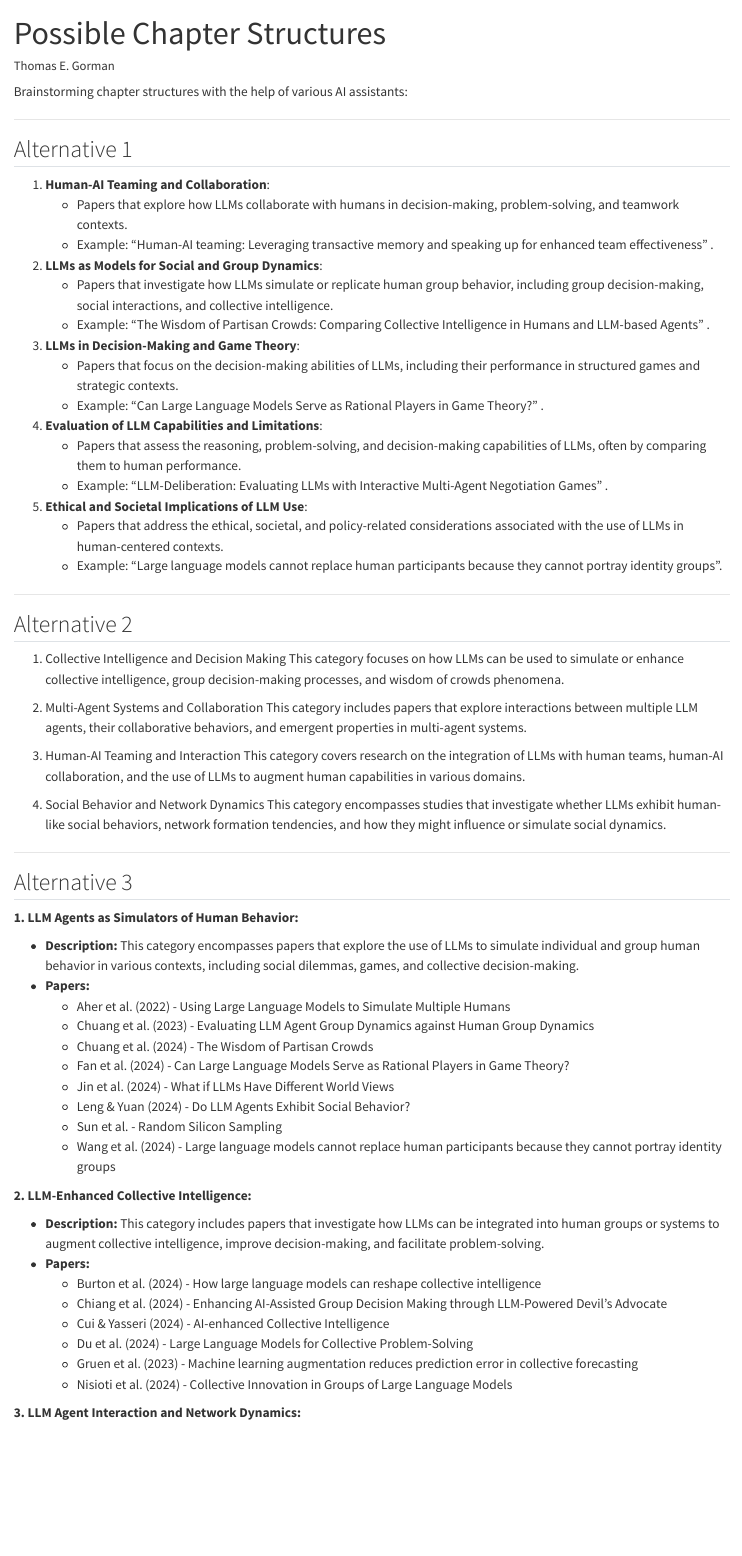
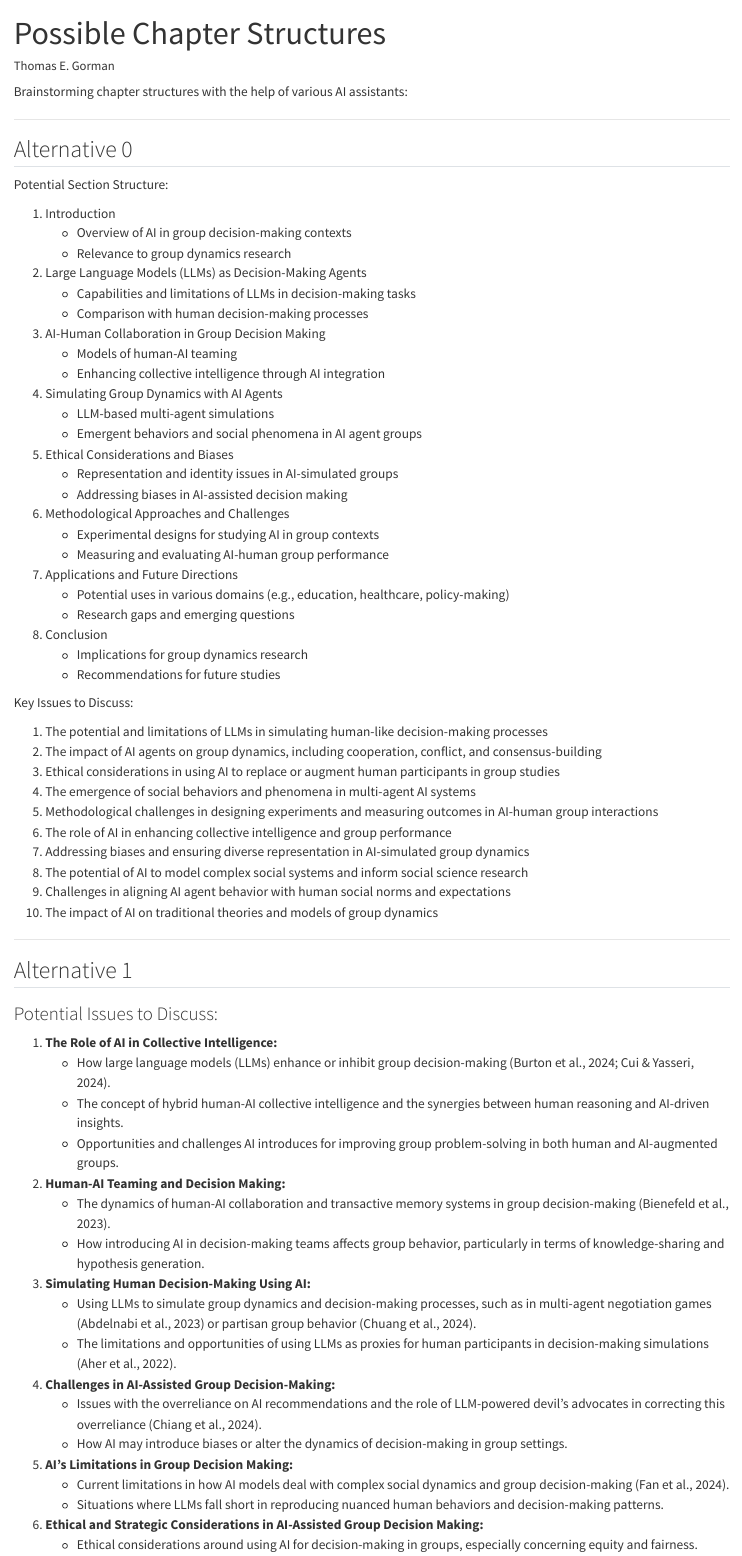
Before and after one commit to tegorman13/ccl, a Quarto document (chapter_structure.qmd): the page in a window 1100 px wide, from its top. Rendered offline with R 4.5, knitr and Pandoc in place of Quarto, with nearby package versions.

Commit message:
add more alternative chapter structures

```diff
--- a/chapter_structure.qmd
+++ b/chapter_structure.qmd
@@ -17,4 +17,84 @@ Brainstorming chapter structures with the help of various AI assistants:
 
 ----
 
+
+## Alternative 0
+
+Potential Section Structure:
+
+1. Introduction
+   - Overview of AI in group decision-making contexts
+   - Relevance to group dynamics research
+
+2. Large Language Models (LLMs) as Decision-Making Agents
+   - Capabilities and limitations of LLMs in decision-making tasks
+   - Comparison with human decision-making processes
+
+3. AI-Human Collaboration in Group Decision Making
+   - Models of human-AI teaming
+   - Enhancing collective intelligence through AI integration
+
+4. Simulating Group Dynamics with AI Agents
+   - LLM-based multi-agent simulations
+   - Emergent behaviors and social phenomena in AI agent groups
+
+5. Ethical Considerations and Biases
+   - Representation and identity issues in AI-simulated groups
+   - Addressing biases in AI-assisted decision making
+
+6. Methodological Approaches and Challenges
+   - Experimental designs for studying AI in group contexts
+   - Measuring and evaluating AI-human group performance
+
+7. Applications and Future Directions
+   - Potential uses in various domains (e.g., education, healthcare, policy-making)
+   - Research gaps and emerging questions
+
+8. Conclusion
+   - Implications for group dynamics research
+   - Recommendations for future studies
+
+Key Issues to Discuss:
+
+1. The potential and limitations of LLMs in simulating human-like decision-making processes
+2. The impact of AI agents on group dynamics, including cooperation, conflict, and consensus-building
+3. Ethical considerations in using AI to replace or augment human participants in group studies
+4. The emergence of social behaviors and phenomena in multi-agent AI systems
+5. Methodological challenges in designing experiments and measuring outcomes in AI-human group interactions
+6. The role of AI in enhancing collective intelligence and group performance
+7. Addressing biases and ensuring diverse representation in AI-simulated group dynamics
+8. The potential of AI to model complex social systems and inform social science research
+9. Challenges in aligning AI agent behavior with human social norms and expectations
+10. The impact of AI on traditional theories and models of group dynamics
+
+
+
+---
+
 ## Alternative 1
+
+
+### Potential Issues to Discuss:
+1. **The Role of AI in Collective Intelligence:**
+   - How large language models (LLMs) enhance or inhibit group decision-making (Burton et al., 2024; Cui & Yasseri, 2024).
+   - The concept of hybrid human-AI collective intelligence and the synergies between human reasoning and AI-driven insights.
+   - Opportunities and challenges AI introduces for improving group problem-solving in both human and AI-augmented groups.
+
+2. **Human-AI Teaming and Decision Making:**
+   - The dynamics of human-AI collaboration and transactive memory systems in group decision-making (Bienefeld et al., 2023).
+   - How introducing AI in decision-making teams affects group behavior, particularly in terms of knowledge-sharing and hypothesis generation.
+
+3. **Simulating Human Decision-Making Using AI:**
+   - Using LLMs to simulate group dynamics and decision-making processes, such as in multi-agent negotiation games (Abdelnabi et al., 2023) or partisan group behavior (Chuang et al., 2024).
+   - The limitations and opportunities of using LLMs as proxies for human participants in decision-making simulations (Aher et al., 2022).
+
+4. **Challenges in AI-Assisted Group Decision-Making:**
+   - Issues with the overreliance on AI recommendations and the role of LLM-powered devil’s advocates in correcting this overreliance (Chiang et al., 2024).
+   - How AI may introduce biases or alter the dynamics of decision-making in group settings.
+
+5. **AI's Limitations in Group Decision Making:**
+   - Current limitations in how AI models deal with complex social dynamics and group decision-making (Fan et al., 2024).
+   - Situations where LLMs fall short in reproducing nuanced human behaviors and decision-making patterns.
+
+6. **Ethical and Strategic Considerations in AI-Assisted Group Decision Making:**
+   - Ethical considerations around using AI for decision-making in groups, especially concerning equity and fairness.
@@ -44,7 +163,7 @@ Brainstorming chapter structures with the help of various AI assistants:
 
 -----
 
-## Alternative 2
+## Alternative 3
 
 1. Collective Intelligence and Decision Making
 This category focuses on how LLMs can be used to simulate or enhance collective intelligence, group decision-making processes, and wisdom of crowds phenomena.
@@ -63,7 +182,7 @@ This category encompasses studies that investigate whether LLMs exhibit human-li
 ----
 
 
-## Alternative 3
+## Alternative 4
 
 
 **1. LLM Agents as Simulators of Human Behavior:**
```
Also changed, not shown: docs/search.json, chapter_structure.qmd (39 more changed lines), 2 other files.
